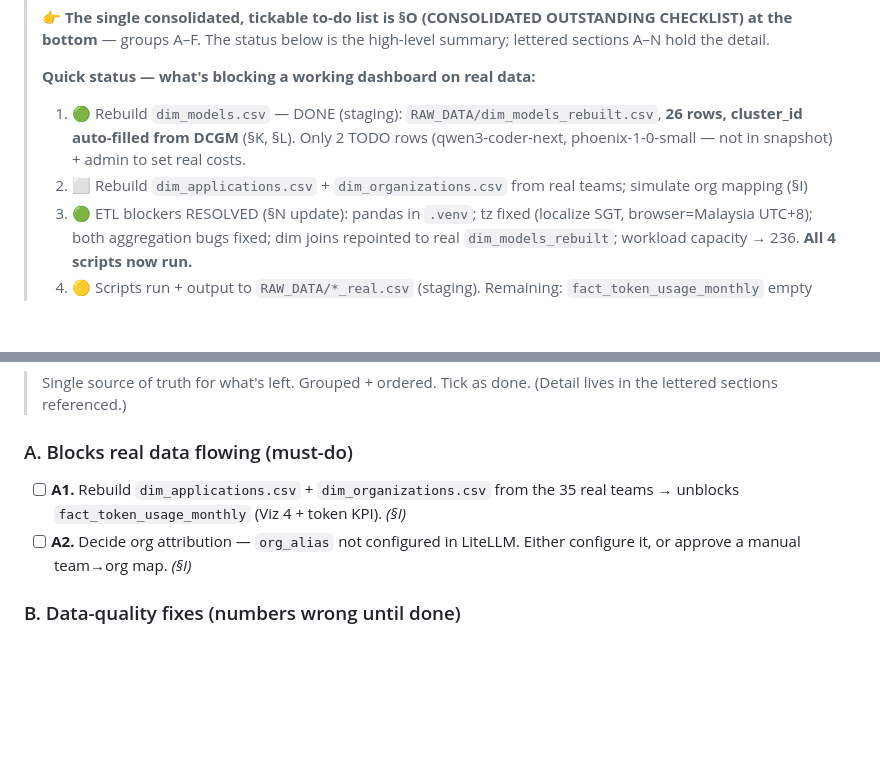
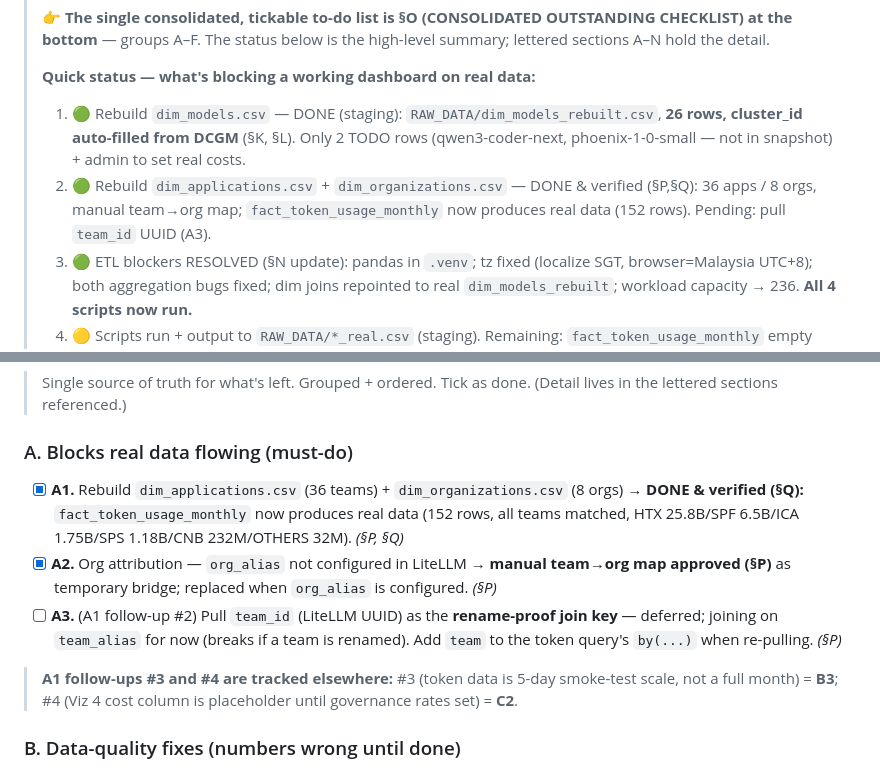
Before and after one commit to waiyong/work_finops_dashboard, a Markdown page: project-log/REAL_DATA_MIGRATION.md, 2 parts joined by grey strips. GitHub-like rendering; blank space fills up the shorter version.

```diff
--- a/project-log/REAL_DATA_MIGRATION.md
+++ b/project-log/REAL_DATA_MIGRATION.md
@@ -6,7 +6,7 @@
 >
 > **Quick status — what's blocking a working dashboard on real data:**
 > 1. 🟢 Rebuild `dim_models.csv` — DONE (staging): `RAW_DATA/dim_models_rebuilt.csv`, **26 rows, cluster_id auto-filled from DCGM** (§K, §L). Only 2 TODO rows (qwen3-coder-next, phoenix-1-0-small — not in snapshot) + admin to set real costs.
-> 2. ⬜ Rebuild `dim_applications.csv` + `dim_organizations.csv` from real teams; simulate org mapping (§I)
+> 2. 🟢 Rebuild `dim_applications.csv` + `dim_organizations.csv` — DONE & verified (§P,§Q): 36 apps / 8 orgs, manual team→org map; `fact_token_usage_monthly` now produces real data (152 rows). Pending: pull `team_id` UUID (A3).
 > 3. 🟢 ETL blockers RESOLVED (§N update): pandas in `.venv`; tz fixed (localize SGT, browser=Malaysia UTC+8); both aggregation bugs fixed; dim joins repointed to real `dim_models_rebuilt`; workload capacity → 236. **All 4 scripts now run.**
 > 4. 🟡 Scripts run + output to `RAW_DATA/*_real.csv` (staging). Remaining: `fact_token_usage_monthly` empty until `dim_applications` rebuilt (§I); workload query needs `modelName` filter; gptoss dual-cluster duplication; input tokens not pulled.
 > 5. 🟢 Build `fact_card_snapshot` — DONE (staging): `RAW_DATA/fact_card_snapshot_real.csv`, 236 cards, Option A (untracked=`other@cluster`=loaded). Fleet 127/236 = 54% loaded (§M).
@@ -518,8 +518,11 @@ All 4 ETL scripts now **execute successfully** (`.venv/bin/python RAW_DATA/<scri
 > Single source of truth for what's left. Grouped + ordered. Tick as done. (Detail lives in the lettered sections referenced.)
 
 ### A. Blocks real data flowing (must-do)
-- [ ] **A1.** Rebuild `dim_applications.csv` + `dim_organizations.csv` from the 35 real teams → unblocks `fact_token_usage_monthly` (Viz 4 + token KPI). *(§I)*
-- [ ] **A2.** Decide org attribution — `org_alias` not configured in LiteLLM. Either configure it, or approve a manual team→org map. *(§I)*
+- [x] **A1.** Rebuild `dim_applications.csv` (36 teams) + `dim_organizations.csv` (8 orgs) → **DONE & verified (§Q):** `fact_token_usage_monthly` now produces real data (152 rows, all teams matched, HTX 25.8B/SPF 6.5B/ICA 1.75B/SPS 1.18B/CNB 232M/OTHERS 32M). *(§P, §Q)*
+- [x] **A2.** Org attribution — `org_alias` not configured in LiteLLM → **manual team→org map approved (§P)** as temporary bridge; replaced when `org_alias` is configured. *(§P)*
+- [ ] **A3.** (A1 follow-up #2) Pull `team_id` (LiteLLM UUID) as the **rename-proof join key** — deferred; joining on `team_alias` for now (breaks if a team is renamed). Add `team` to the token query's `by(...)` when re-pulling. *(§P)*
+
+> **A1 follow-ups #3 and #4 are tracked elsewhere:** #3 (token data is 5-day smoke-test scale, not a full month) = **B3**; #4 (Viz 4 cost column is placeholder until governance rates set) = **C2**.
 
 ### B. Data-quality fixes (numbers wrong until done)
 - [ ] **B1.** `gptoss-120b` dual-cluster duplication — duty/tokens land on both `@B200`+`@H100`; needs a split rule. *(§N-update)*
```
Also changed, not shown: other parts of project-log/REAL_DATA_MIGRATION.md (+40 -0 lines).
